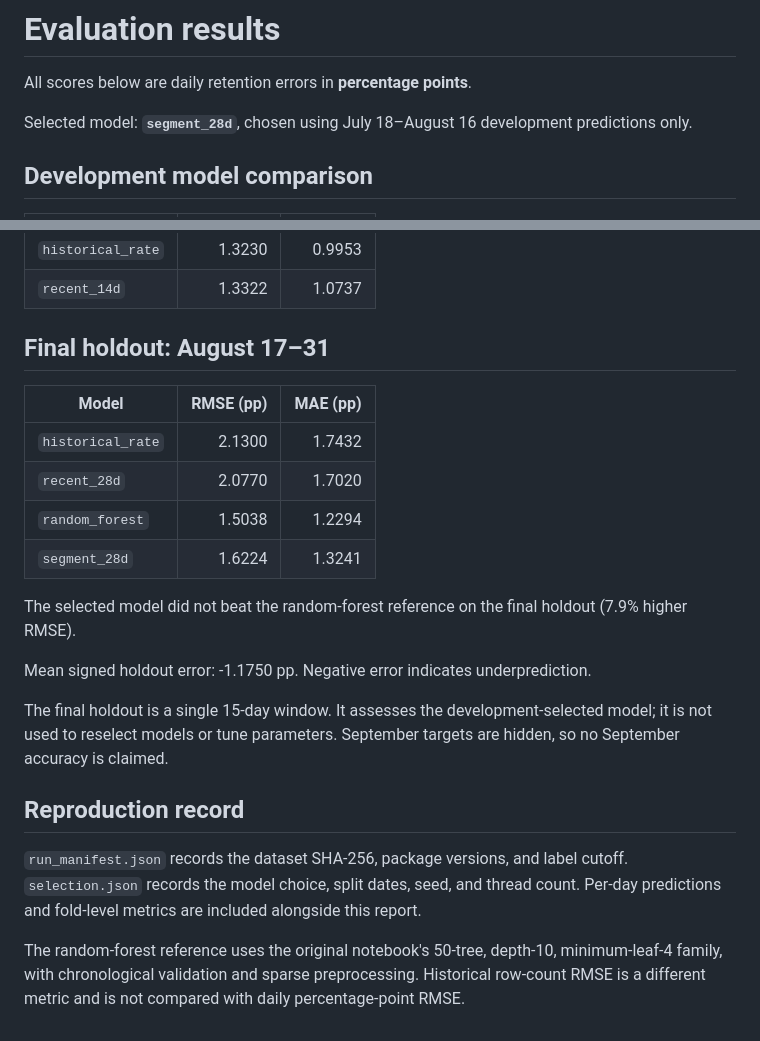
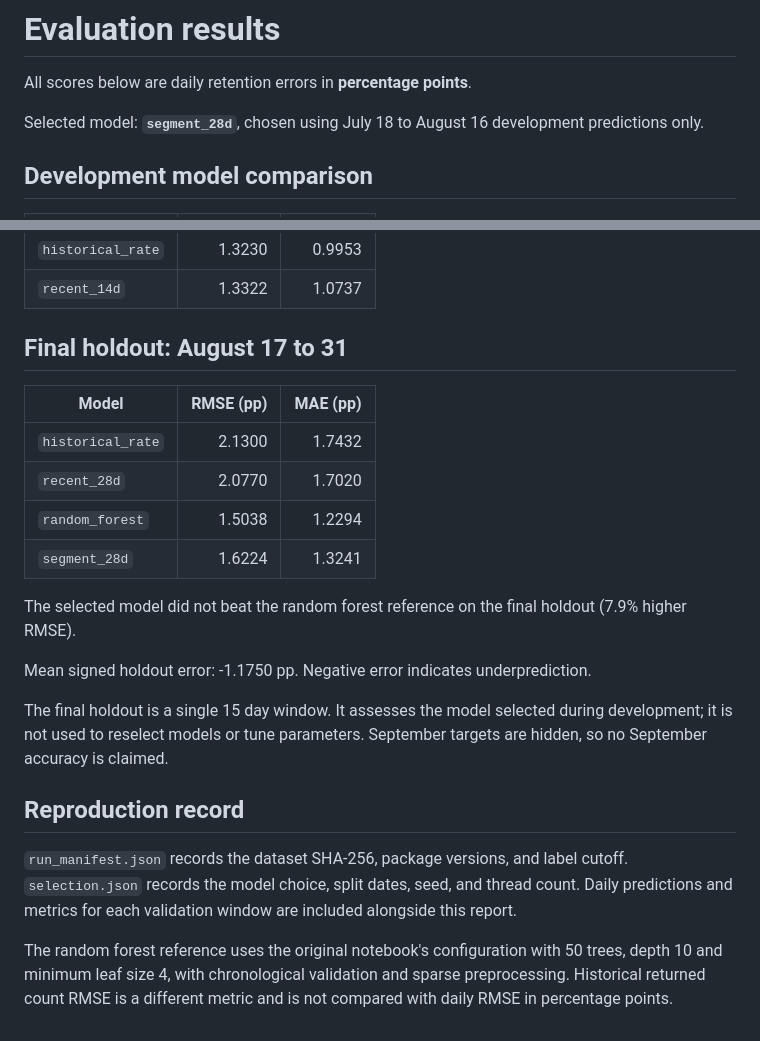
Before and after one commit to stefisha/JobFairChallenge2022, a Markdown page: reports/RESULTS.md, 2 parts joined by grey strips. Rendered like a GitHub page.

```diff
--- a/reports/RESULTS.md
+++ b/reports/RESULTS.md
@@ -2,7 +2,7 @@
 
 All scores below are daily retention errors in **percentage points**.
 
-Selected model: **`segment_28d`**, chosen using July 18–August 16 development predictions only.
+Selected model: **`segment_28d`**, chosen using July 18 to August 16 development predictions only.
 
 ## Development model comparison
 
@@ -17,7 +17,7 @@ Selected model: **`segment_28d`**, chosen using July 18–August 16 development
 | `historical_rate` | 1.3230 | 0.9953 |
 | `recent_14d` | 1.3322 | 1.0737 |
 
-## Final holdout: August 17–31
+## Final holdout: August 17 to 31
 
 | Model | RMSE (pp) | MAE (pp) |
 | --- | ---: | ---: |
@@ -26,14 +26,14 @@ Selected model: **`segment_28d`**, chosen using July 18–August 16 development
 | `random_forest` | 1.5038 | 1.2294 |
 | `segment_28d` | 1.6224 | 1.3241 |
 
-The selected model did not beat the random-forest reference on the final holdout (7.9% higher RMSE).
+The selected model did not beat the random forest reference on the final holdout (7.9% higher RMSE).
 
 Mean signed holdout error: -1.1750 pp. Negative error indicates underprediction.
 
-The final holdout is a single 15-day window. It assesses the development-selected model; it is not used to reselect models or tune parameters. September targets are hidden, so no September accuracy is claimed.
+The final holdout is a single 15 day window. It assesses the model selected during development; it is not used to reselect models or tune parameters. September targets are hidden, so no September accuracy is claimed.
 
 ## Reproduction record
 
-`run_manifest.json` records the dataset SHA-256, package versions, and label cutoff. `selection.json` records the model choice, split dates, seed, and thread count. Per-day predictions and fold-level metrics are included alongside this report.
+`run_manifest.json` records the dataset SHA-256, package versions, and label cutoff. `selection.json` records the model choice, split dates, seed, and thread count. Daily predictions and metrics for each validation window are included alongside this report.
 
-The random-forest reference uses the original notebook's 50-tree, depth-10, minimum-leaf-4 family, with chronological validation and sparse preprocessing. Historical row-count RMSE is a different metric and is not compared with daily percentage-point RMSE.
+The random forest reference uses the original notebook's configuration with 50 trees, depth 10 and minimum leaf size 4, with chronological validation and sparse preprocessing. Historical returned count RMSE is a different metric and is not compared with daily RMSE in percentage points.
```
Also changed, not shown: README.md (+26 -26 lines), reports/figures/holdout_forecast.png, 3 other files.
